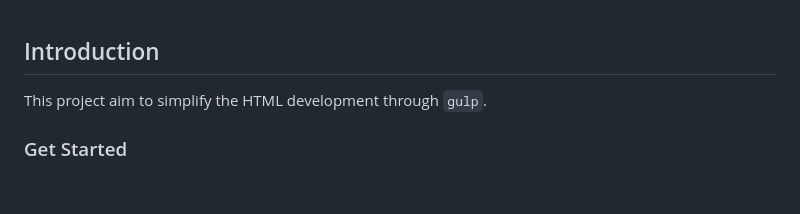
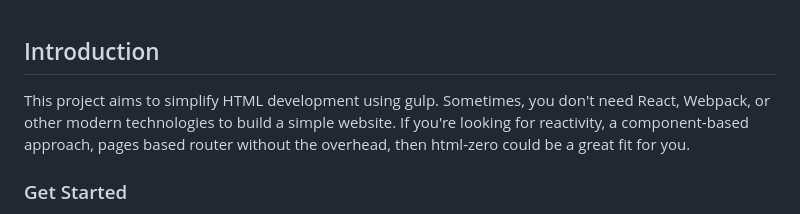
Before and after one commit to starryskadi/html-zero, a Markdown page: README.md, the part around the change. Drawn GitHub-style; blank space fills up the shorter version.

Commit message:
docs: update the introduction
docs: add page based router

```diff
--- a/README.md
+++ b/README.md
@@ -1,5 +1,5 @@
 ## Introduction
-This project aim to simplify the HTML development through `gulp`.
+This project aims to simplify HTML development using gulp. Sometimes, you don't need React, Webpack, or other modern technologies to build a simple website. If you're looking for reactivity, a component-based approach, pages based router without the overhead, then html-zero could be a great fit for you.
 
 ### Get Started
 1. Fork this responsitory to create another respository
```
